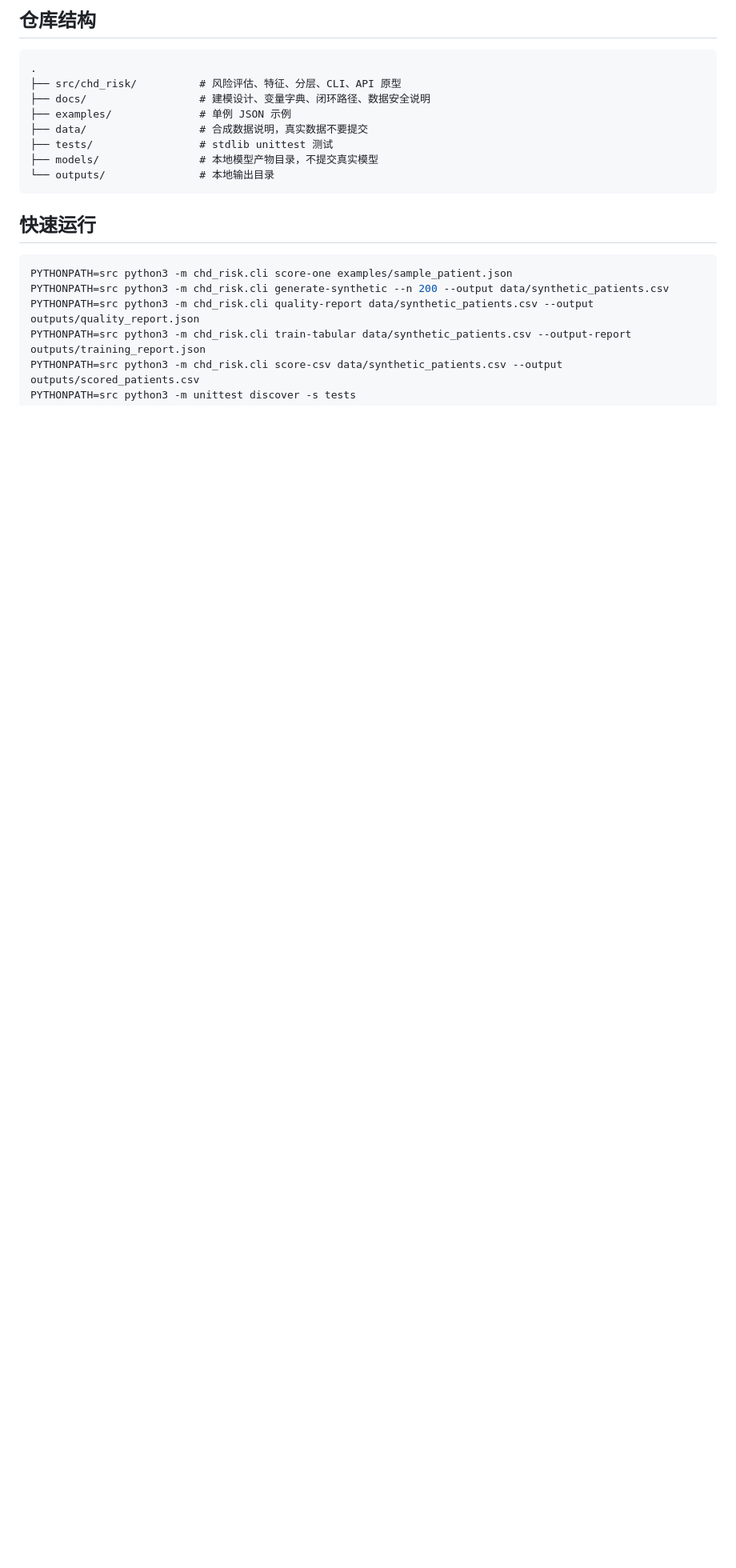
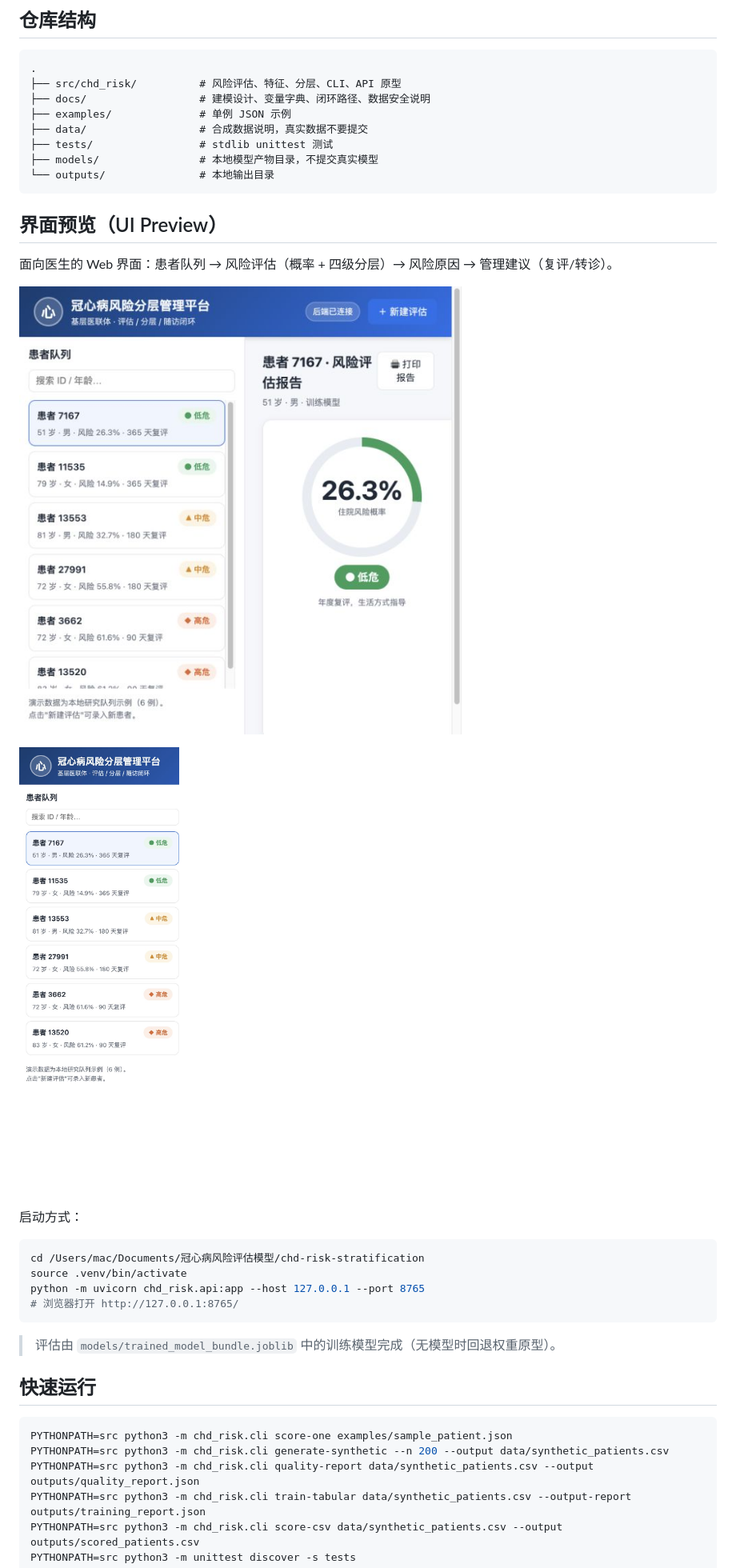
Before and after one commit to Lava168/chd-risk-stratification, a Markdown page: README.md, the part around the change. Shown: that part at 80% size. Rendered like a GitHub page; pictures changed too: docs/screenshots/ui_assess_form.png (added), docs/screenshots/ui_main.png (added); blank space fills up the shorter version.

Commit message:
Add UI screenshots to README homepage preview

````diff
--- a/README.md
+++ b/README.md
@@ -79,6 +79,25 @@
 ├── models/                # 本地模型产物目录，不提交真实模型
 └── outputs/               # 本地输出目录
 ```
+
+## 界面预览（UI Preview）
+
+面向医生的 Web 界面：患者队列 → 风险评估（概率 + 四级分层）→ 风险原因 → 管理建议（复评/转诊）。
+
+![医生界面-评估报告](docs/screenshots/ui_main.png)
+
+![医生界面-新建评估表单](docs/screenshots/ui_assess_form.png)
+
+启动方式：
+
+```bash
+cd /Users/mac/Documents/冠心病风险评估模型/chd-risk-stratification
+source .venv/bin/activate
+python -m uvicorn chd_risk.api:app --host 127.0.0.1 --port 8765
+# 浏览器打开 http://127.0.0.1:8765/
+```
+
+> 评估由 `models/trained_model_bundle.joblib` 中的训练模型完成（无模型时回退权重原型）。
 
 ## 快速运行
 
````
